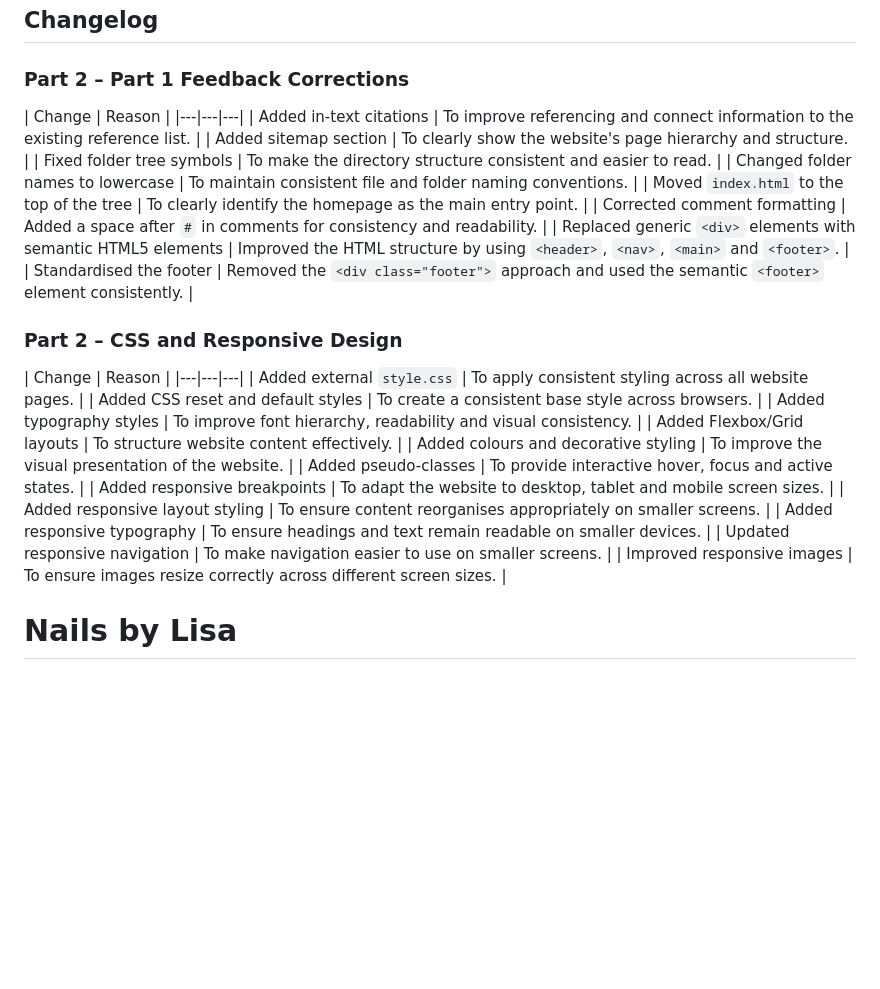
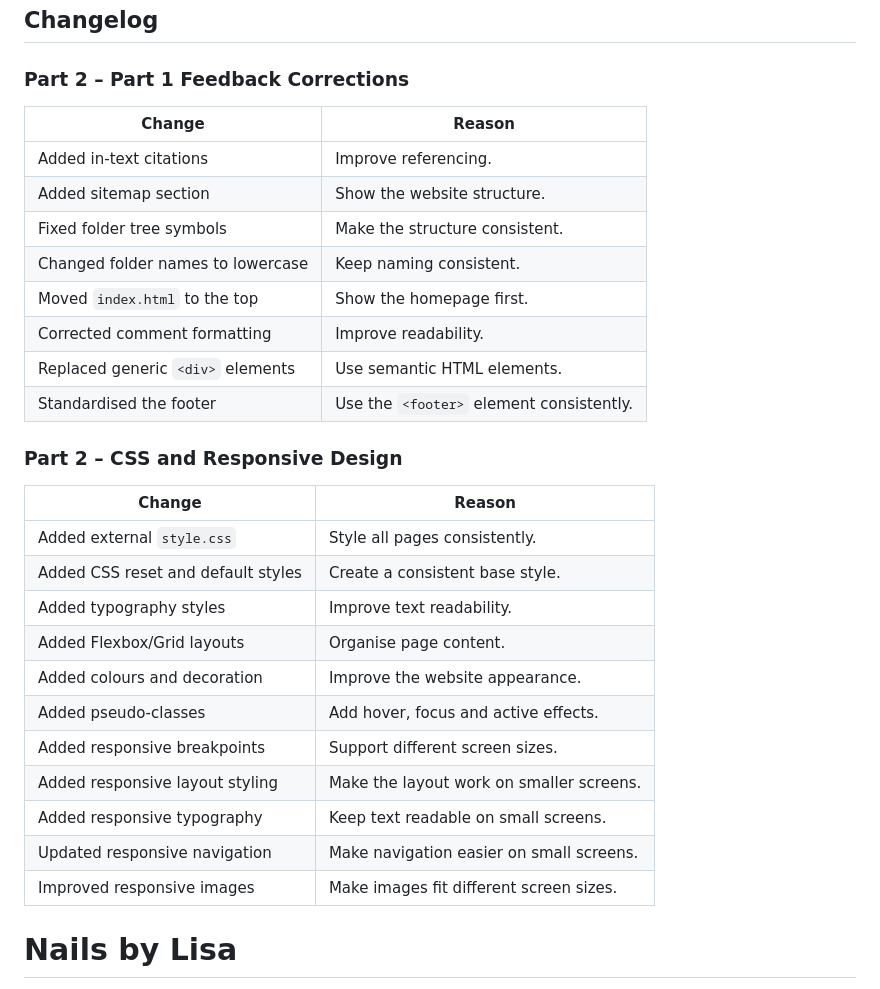
Before and after one commit to Ayaaa-B/Lisa, a Markdown page: README.md, the part around the change. Rendered like a GitHub page; blank space fills up the shorter version.

```diff
--- a/README.md
+++ b/README.md
@@ -13,32 +13,32 @@ you are
 
 ### Part 2 – Part 1 Feedback Corrections
 
- | Change | Reason |
-|---|---|---|
- | Added in-text citations | To improve referencing and connect information to the existing reference list. |
- | Added sitemap section | To clearly show the website's page hierarchy and structure. |
- | Fixed folder tree symbols | To make the directory structure consistent and easier to read. |
- | Changed folder names to lowercase | To maintain consistent file and folder naming conventions. |
- | Moved `index.html` to the top of the tree | To clearly identify the homepage as the main entry point. |
- | Corrected comment formatting | Added a space after `#` in comments for consistency and readability. |
- | Replaced generic `<div>` elements with semantic HTML5 elements | Improved the HTML structure by using `<header>`, `<nav>`, `<main>` and `<footer>`. |
- | Standardised the footer | Removed the `<div class="footer">` approach and used the semantic `<footer>` element consistently. |
+| Change | Reason |
+|---|---|
+| Added in-text citations | Improve referencing. |
+| Added sitemap section | Show the website structure. |
+| Fixed folder tree symbols | Make the structure consistent. |
+| Changed folder names to lowercase | Keep naming consistent. |
+| Moved `index.html` to the top | Show the homepage first. |
+| Corrected comment formatting | Improve readability. |
+| Replaced generic `<div>` elements | Use semantic HTML elements. |
+| Standardised the footer | Use the `<footer>` element consistently. |
 
 ### Part 2 – CSS and Responsive Design
 
 | Change | Reason |
-|---|---|---|
- | Added external `style.css` | To apply consistent styling across all website pages. |
- | Added CSS reset and default styles | To create a consistent base style across browsers. |
-| Added typography styles | To improve font hierarchy, readability and visual consistency. |
-| Added Flexbox/Grid layouts | To structure website content effectively. |
- | Added colours and decorative styling | To improve the visual presentation of the website. |
- | Added pseudo-classes | To provide interactive hover, focus and active states. |
- | Added responsive breakpoints | To adapt the website to desktop, tablet and mobile screen sizes. |
- | Added responsive layout styling | To ensure content reorganises appropriately on smaller screens. |
- | Added responsive typography | To ensure headings and text remain readable on smaller devices. |
- | Updated responsive navigation | To make navigation easier to use on smaller screens. |
- | Improved responsive images | To ensure images resize correctly across different screen sizes. |
+|---|---|
+| Added external `style.css` | Style all pages consistently. |
+| Added CSS reset and default styles | Create a consistent base style. |
+| Added typography styles | Improve text readability. |
+| Added Flexbox/Grid layouts | Organise page content. |
+| Added colours and decoration | Improve the website appearance. |
+| Added pseudo-classes | Add hover, focus and active effects. |
+| Added responsive breakpoints | Support different screen sizes. |
+| Added responsive layout styling | Make the layout work on smaller screens. |
+| Added responsive typography | Keep text readable on small screens. |
+| Updated responsive navigation | Make navigation easier on small screens. |
+| Improved responsive images | Make images fit different screen sizes. |
 
 # Nails by Lisa
 
```
